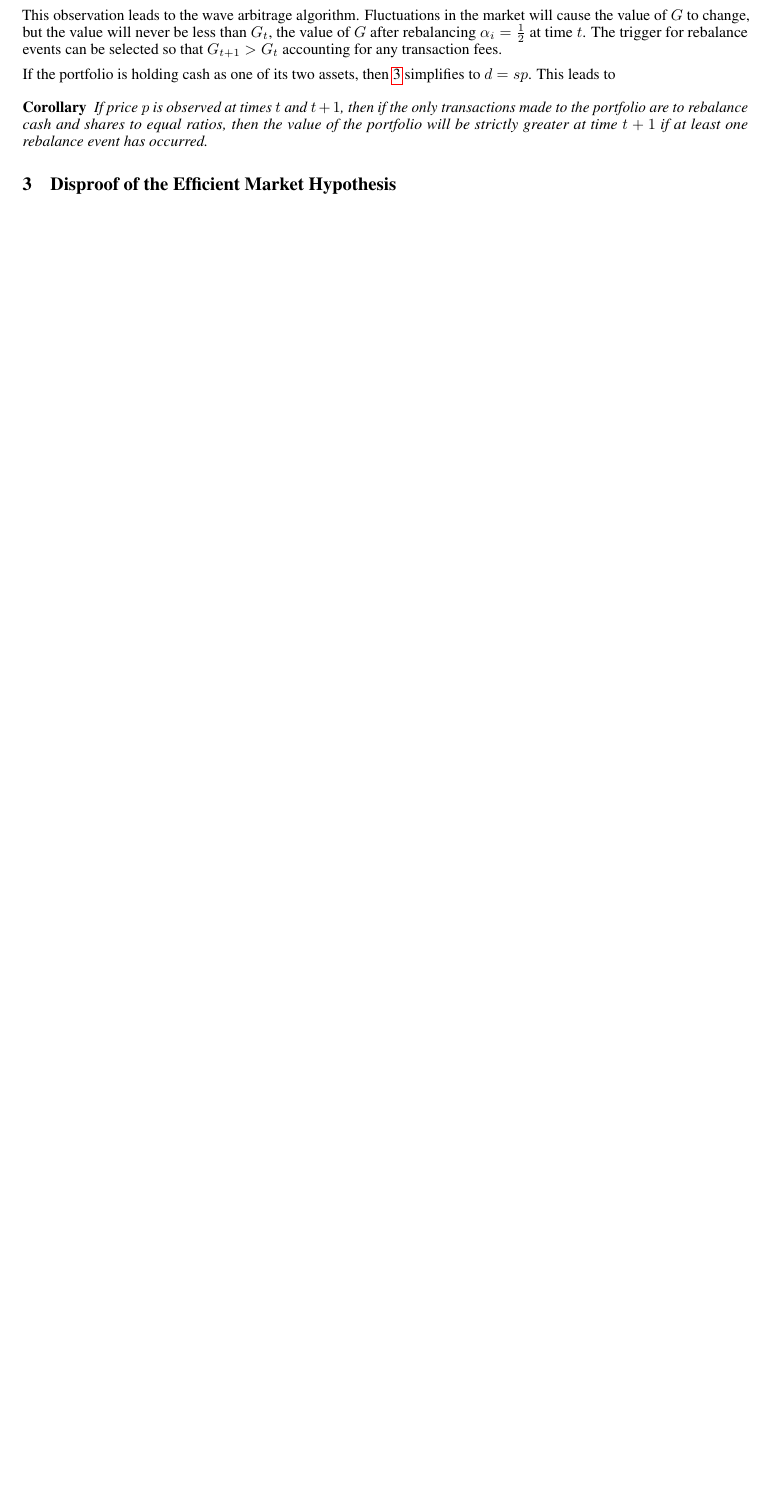
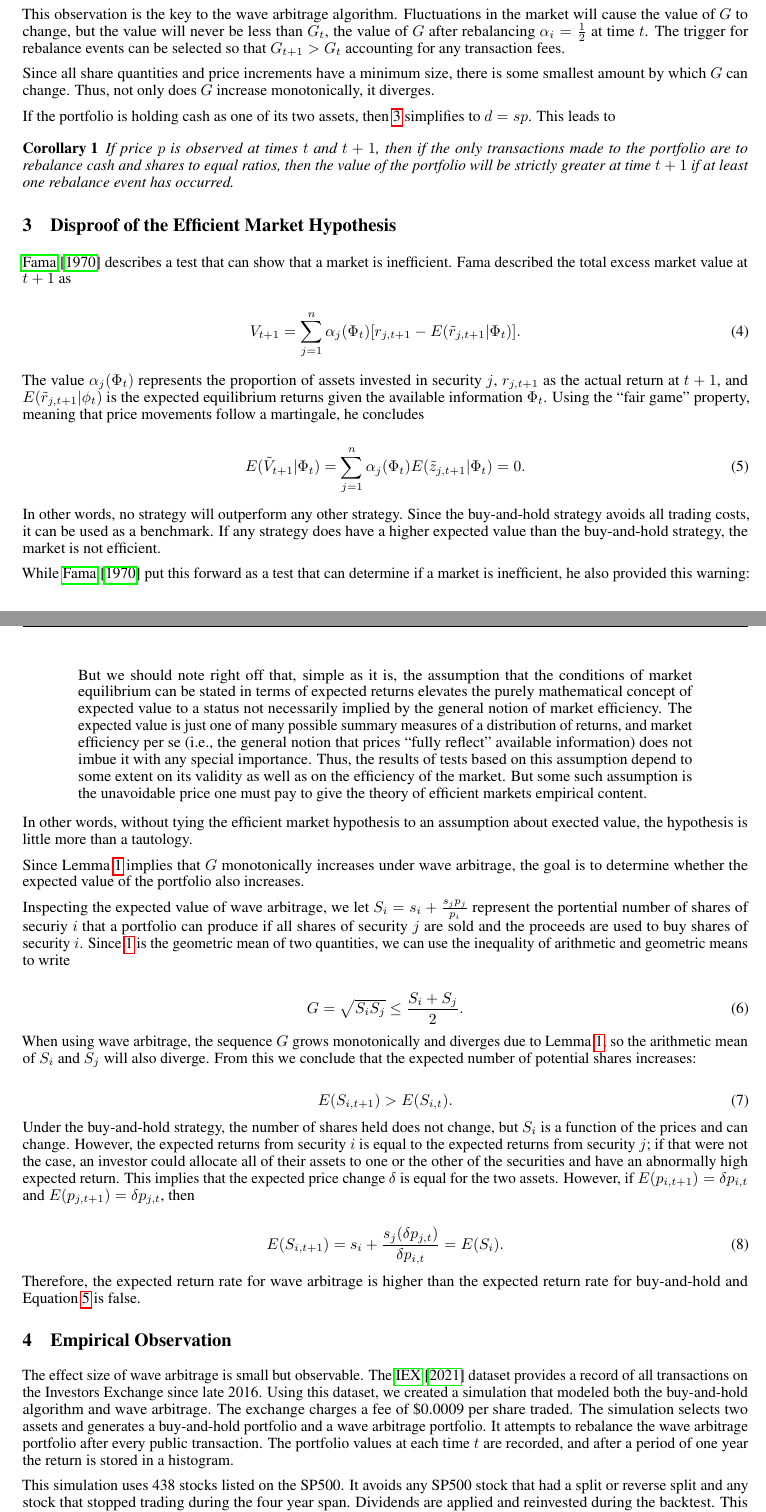
Before and after one commit to LoganEvans/WaveArbitrage, a LaTeX paper (paper/paper.tex): part of page 2 of 2 before the commit and two parts of pages 2 and 3 of 4 after it, the two joined at a grey line, cut so that both start at the same text, the shorter picture padded with empty space. Compiled offline with pdfLaTeX.

Commit message:
Finish the draft of the paper.

```diff
--- a/paper/paper.tex
+++ b/paper/paper.tex
@@ -22,7 +20,7 @@
 \def \thetitle {Wave Arbitrage: A Disproof of the Efficient Market Hypothesis}
 \title{\thetitle}
 
-\date{February 12, 2021}
+\date{February 15, 2021}
 
 \author{
   \href{https://orcid.org/0000-0001-6450-3262}{\includegraphics[scale=0.06]{orcid.pdf}\hspace{1mm}Logan P.~Evans}
@@ -45,13 +43,8 @@ pdfkeywords={Efficient Market Hypothesis, Wave Arbitrage},
 }
 
 \newtheorem{theorem}{Theorem}
-\renewcommand\thetheorem{\unskip}
-
 \newtheorem{corollary}{Corollary}
-\renewcommand\thecorollary{\unskip}
-
 \newtheorem{lemma}{Lemma}
-\renewcommand\thelemma{\unskip}
 
 \begin{document}
 \maketitle
@@ -151,11 +145,15 @@ following:
   rebalance the portfolio it so that $\alpha_i = \frac{1}{2}$.
 \end{lemma}
 
-This observation leads to the wave arbitrage algorithm. Fluctuations in the
+This observation is the key to the wave arbitrage algorithm. Fluctuations in the
 market will cause the value of $G$ to change, but the value will never be less
 than $G_t$, the value of $G$ after rebalancing $\alpha_i = \frac{1}{2}$ at
 time $t$. The trigger for rebalance events can be selected so that
 $G_{t+1} > G_t$ accounting for any transaction fees.
+
+Since all share quantities and price increments have a minimum size, there is
+some smallest amount by which $G$ can change. Thus, not only does $G$ increase
+monotonically, it diverges.
 
 If the portfolio is holding cash as one of its two assets, then
 \ref{eq:balance} simplifies to $d = s p$. This leads to
@@ -169,3 +167,100 @@ If the portfolio is holding cash as one of its two assets, then
 
 \section{Disproof of the Efficient Market Hypothesis}
 
+\citet{fama1970} describes a test that can show that a market is
+inefficient. Fama described the total excess market value at $t+1$ as
+
+\begin{equation}
+  V_{t+1}
+    = \sum_{j=1}^n \alpha_j (\Phi_t) [ r_{j,t+1} - E(\tilde{r}_{j,t+1} | \Phi_t)].
+\end{equation}
+
+The value $\alpha_j (\Phi_t)$ represents the proportion of assets invested in
+security $j$, $r_{j,t+1}$ as the actual return at $t+1$, and
+$E(\tilde{r}_{j,t+1} | \phi_t)$ is the expected equilibrium returns given the
+available information $\Phi_t$. Using the ``fair game'' property, meaning that price movements follow a martingale, he concludes
+
+\begin{equation}
+\label{eq:excess_returns}
+  E(\tilde{V}_{t+1} | \Phi_t)
+    = \sum_{j=1}^n \alpha_j (\Phi_t) E(\tilde{z}_{j,t+1} | \Phi_t)
+    = 0.
+\end{equation}
+
+In other words, no strategy will outperform any other strategy. Since the
+buy-and-hold strategy avoids all trading costs, it can be used as a benchmark.
+If any strategy does have a higher expected value than the buy-and-hold
+strategy, the market is not efficient.
+
+While \citet{fama1970} put this forward as a test that can determine if a
+market is inefficient, he also provided this warning:
+
+\begin{displayquote}
+  But we should note right off that, simple as it is, the assumption that the
+  conditions of market equilibrium can be stated in terms of expected returns
+  elevates the purely mathematical concept of expected value to a status not
+  necessarily implied by the general notion of market efficiency. The expected
+  value is just one of many possible summary measures of a distribution of
+  returns, and market efficiency per se (i.e., the general notion that prices
+  ``fully reflect'' available information) does not imbue it with any special
+  importance. Thus, the results of tests based on this assumption depend to
+  some extent on its validity as well as on the efficiency of the market. But
+  some such assumption is the unavoidable price one must pay to give the theory
+  of efficient markets empirical content.
+\end{displayquote}
+
+In other words, without tying the efficient market hypothesis to an assumption
+about exected value, the hypothesis is little more than a tautology.
+
+Since Lemma \ref{lemma} implies that ${G}$ monotonically increases under wave
+arbitrage, the goal is to determine whether the expected value of the portfolio
+also increases.
+
+Inspecting the expected value of wave arbitrage, we let
+$S_i = s_i + \frac{s_j p_j}{p_i}$ represent the portential number of shares of
+securiy $i$ that a portfolio can produce if all shares of security $j$ are sold
+and the proceeds are used to buy shares of security $i$. Since \ref{eq:g_def}
+is the geometric mean of two quantities, we can use the inequality of
+arithmetic and geometric means to write
+
+\begin{equation}
+  G = \sqrt{S_i S_j} \leq \frac{S_i + S_j}{2}.
+\end{equation}
+
+When using wave arbitrage, the sequence ${G}$ grows monotonically and diverges
+due to Lemma \ref{lemma}, so the arithmetic mean of $S_i$ and $S_j$ will also
+diverge. From this we conclude that the expected number of potential shares
+increases:
+
+\begin{equation}
+  E(S_{i,t+1}) > E(S_{i,t}).
+\end{equation}
+
+Under the buy-and-hold strategy, the number of shares held does not change, but
+$S_i$ is a function of the prices and can change. However, the expected returns
+from security $i$ is equal to the expected returns from security $j$; if that
+were not the case, an investor could allocate all of their assets to one or the
+other of the securities and have an abnormally high expected return. This
+implies that the expected price change $\delta$ is equal for the two assets.
+However, if $E (p_{i,t+1}) = \delta p_{i,t}$ and $E (p_{j,t+1}) = \delta
+p_{j,t}$, then
+
+\begin{equation}
+  E (S_{i,t+1}) = s_i + \frac{s_j (\delta p_{j,t})}{\delta p_{i,t}} = E (S_{i}).
+\end{equation}
+
+Therefore, the expected return rate for wave arbitrage is higher than the
+expected return rate for buy-and-hold and Equation \ref{eq:excess_returns} is
+false.
+
+\section{Empirical Observation}
+
+The effect size of wave arbitrage is small but observable. The \citet{IEX}
+dataset provides a record of all transactions on the Investors Exchange since
+late 2016. Using this dataset, we created a simulation that modeled both the
+buy-and-hold algorithm and wave arbitrage. The exchange charges a fee of
+\$0.0009 per share traded. The simulation selects two assets and generates a
+buy-and-hold portfolio and a wave arbitrage portfolio. It attempts to rebalance
+the wave arbitrage portfolio after every public transaction. The portfolio
+values at each time $t$ are recorded, and after a period of one year the return
+is stored in a histogram.
@@ -171,0 +271,6 @@ If the portfolio is holding cash as one of its two assets, then
+  \label{fig}
+\end{figure}
+
+This simulation uses 438 stocks listed on the SP500. It avoids any SP500 stock
+that had a split or reverse split and any stock that stopped trading during the
+four year span. Dividends are applied and reinvested during the backtest. This
```
Also changed, not shown: paper/references.bib (+7 -0 lines), paper/paper.pdf, paper/paper.tex (22 more changed lines), 1 other file.
